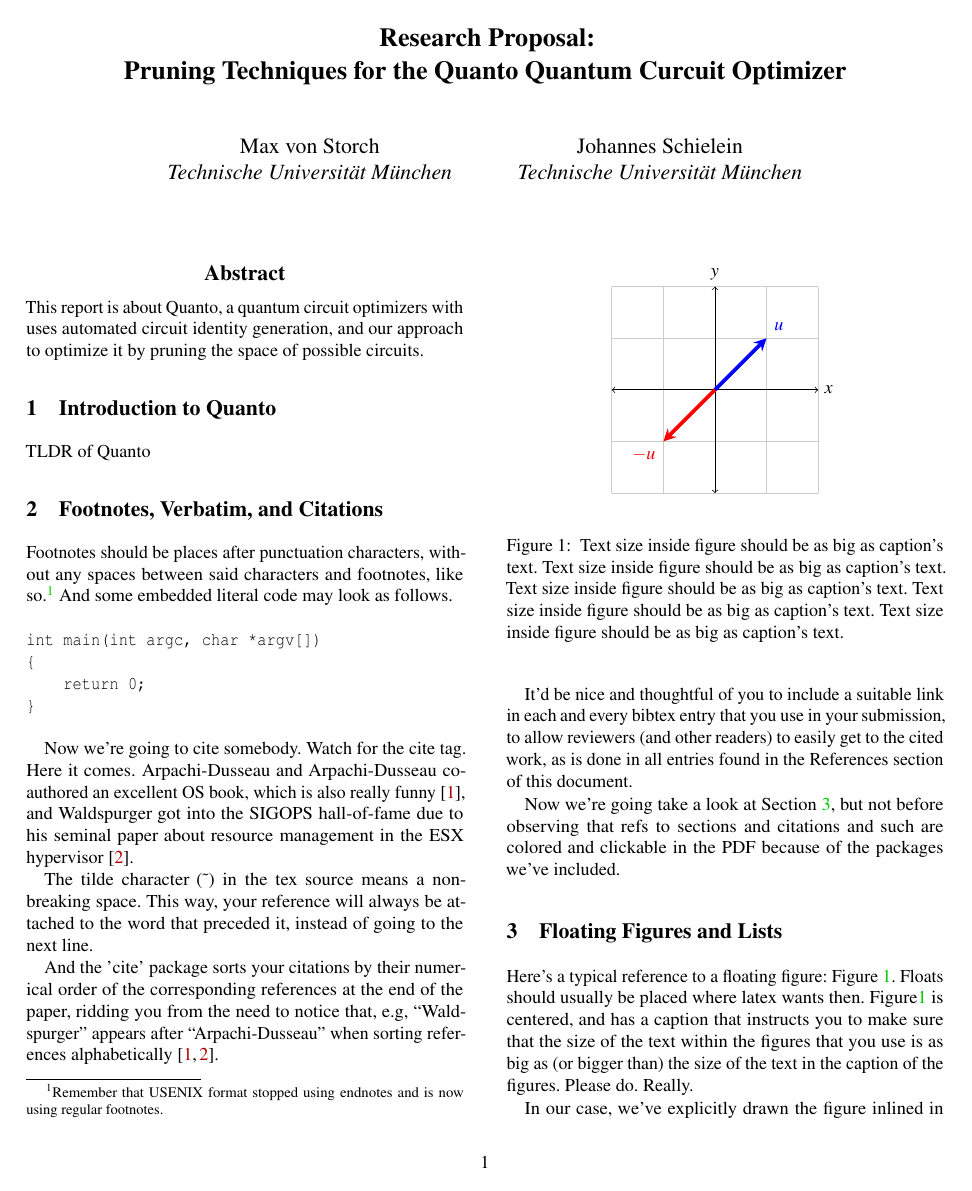
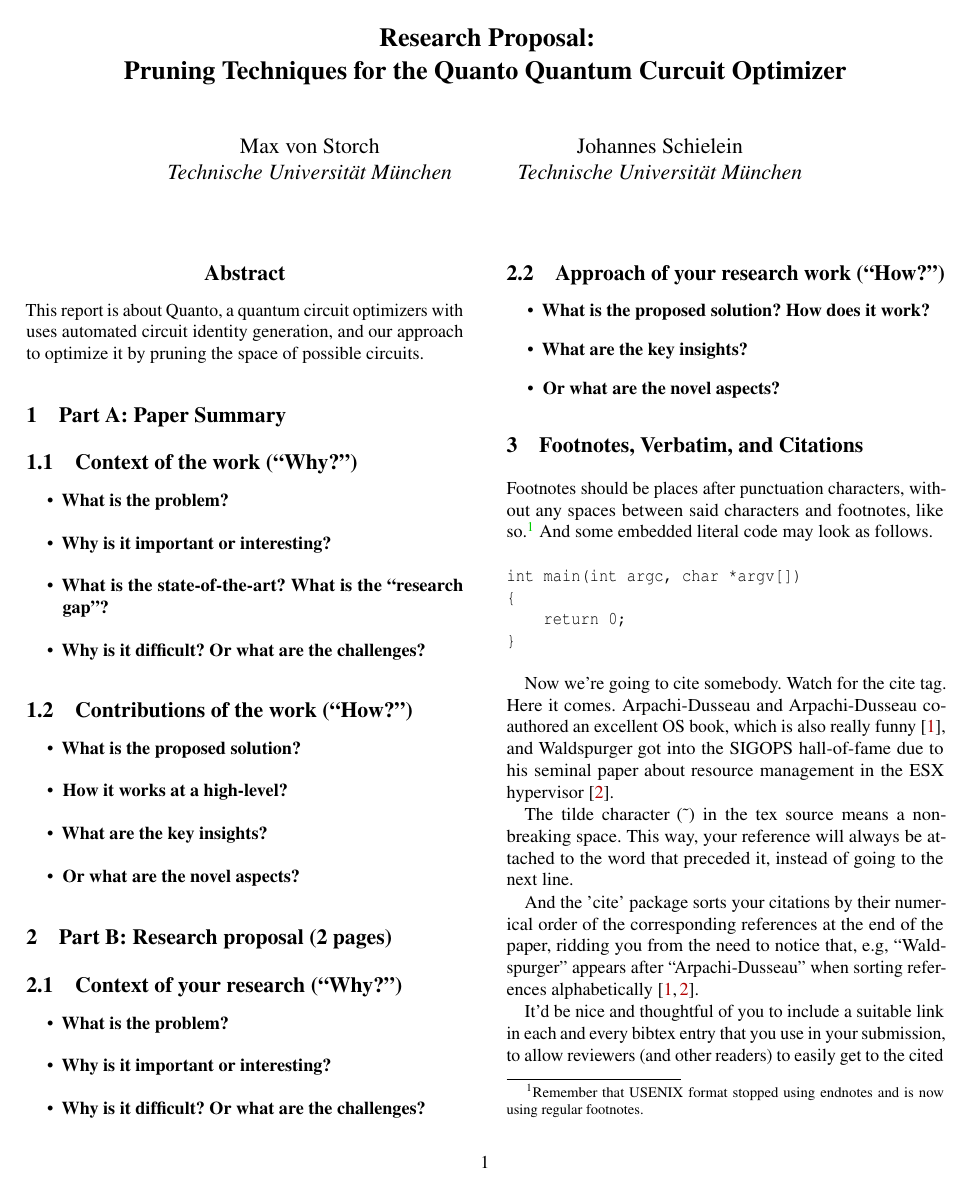
Before and after one commit to Max-vS/qc-systems, a LaTeX paper (report.tex): page 1 of 2. Compiled offline with pdfLaTeX; a LaTeX package or settings file that is missing is left out.

Commit message:
restructure

```diff
--- a/report.tex
+++ b/report.tex
@@ -114,10 +114,42 @@
 
 
 %-------------------------------------------------------------------------------
-\section{Introduction to Quanto}
+\section{Part A: Paper Summary}
 %-------------------------------------------------------------------------------
 
-TLDR of Quanto
+\subsection{Context of the work (``Why?'')}
+\begin{itemize}
+  \item \textbf{What is the problem?}
+  \item \textbf{Why is it important or interesting?}
+  \item \textbf{What is the state-of-the-art? What is the “research gap”?}
+  \item \textbf{Why is it difficult? Or what are the challenges?}
+\end{itemize}
+
+\subsection{Contributions of the work (``How?'')}
+\begin{itemize}
+  \item \textbf{What is the proposed solution?}
+  \item \textbf{How it works at a high-level?}
+  \item \textbf{What are the key insights?}
+  \item \textbf{Or what are the novel aspects?}
+\end{itemize}
+
+%-------------------------------------------------------------------------------
+\section{Part B: Research proposal (2 pages)}
+%-------------------------------------------------------------------------------
+
+\subsection{Context of your research (``Why?'')}
+\begin{itemize}
+  \item \textbf{What is the problem?}
+  \item \textbf{Why is it important or interesting?}
+  \item \textbf{Why is it difficult? Or what are the challenges?}
+\end{itemize}
+
+\subsection{Approach of your research work (``How?'')}
+\begin{itemize}
+  \item \textbf{What is the proposed solution? How does it work?}
+  \item \textbf{What are the key insights?}
+  \item \textbf{Or what are the novel aspects?}
+\end{itemize}
 
 %-------------------------------------------------------------------------------
 \section{Footnotes, Verbatim, and Citations}
```
